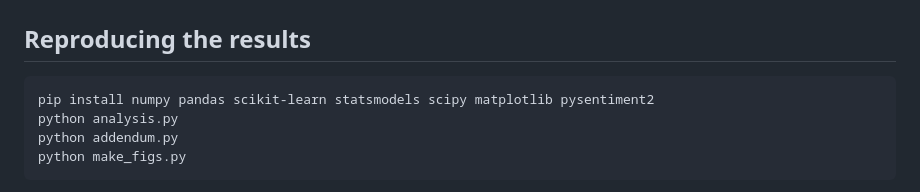
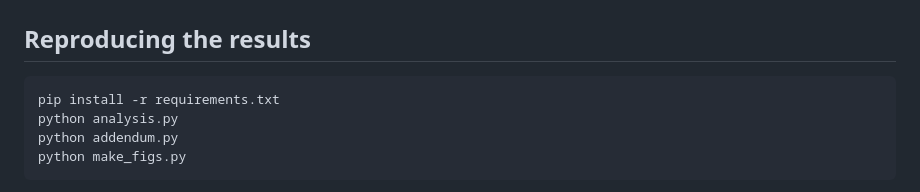
Before and after one commit to Donysus/Volatility-Forecasting, a Markdown page: README.md, the part around the change. GitHub-like rendering.

Commit message:
Update installation instructions to use requirements.txt

````diff
--- a/README.md
+++ b/README.md
@@ -65,7 +65,7 @@ Accuracy is reported as RMSE, MAE, out-of-sample R-squared, and QLIKE loss, whic
 ## Reproducing the results
 
 ```bash
-pip install numpy pandas scikit-learn statsmodels scipy matplotlib pysentiment2
+pip install -r requirements.txt
 python analysis.py
 python addendum.py
 python make_figs.py
````
